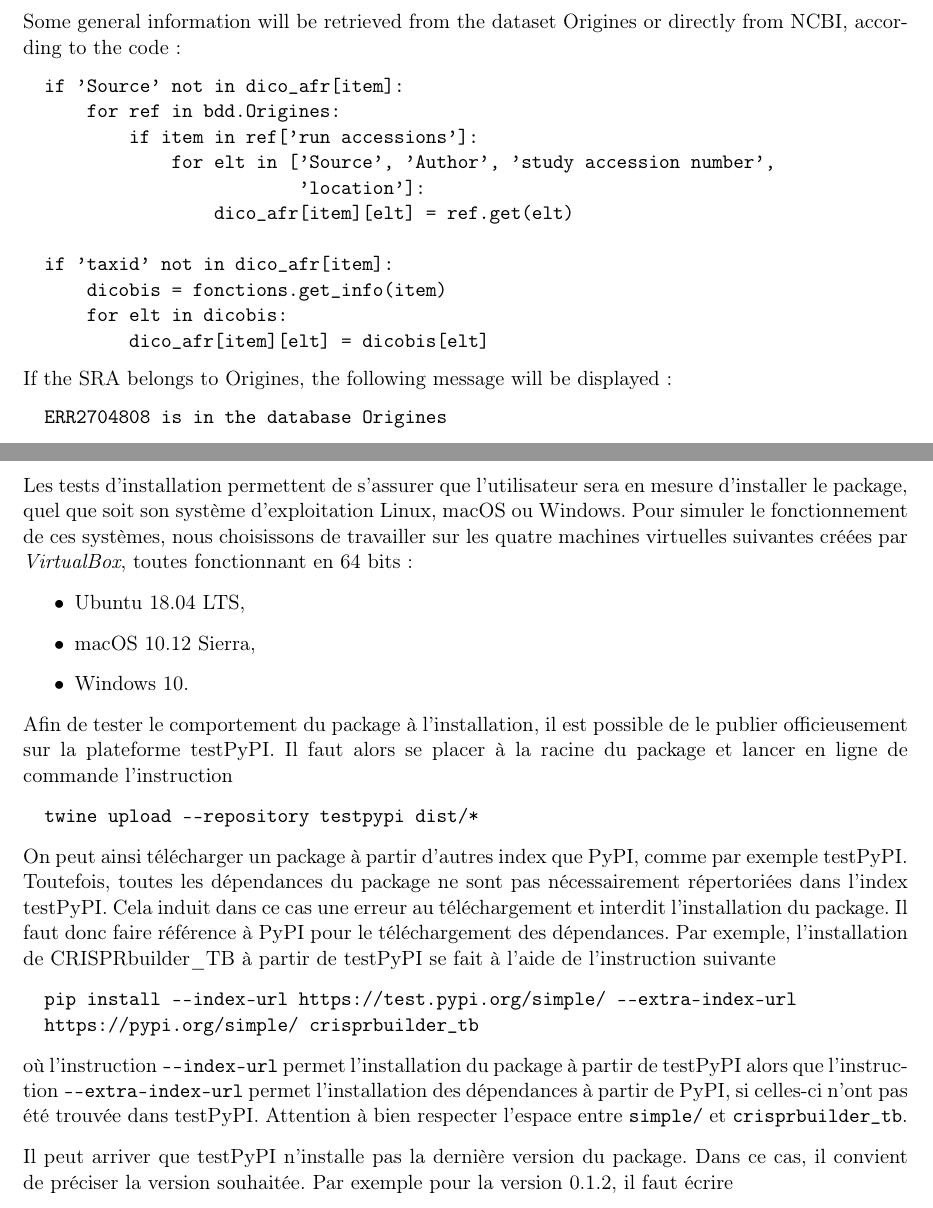
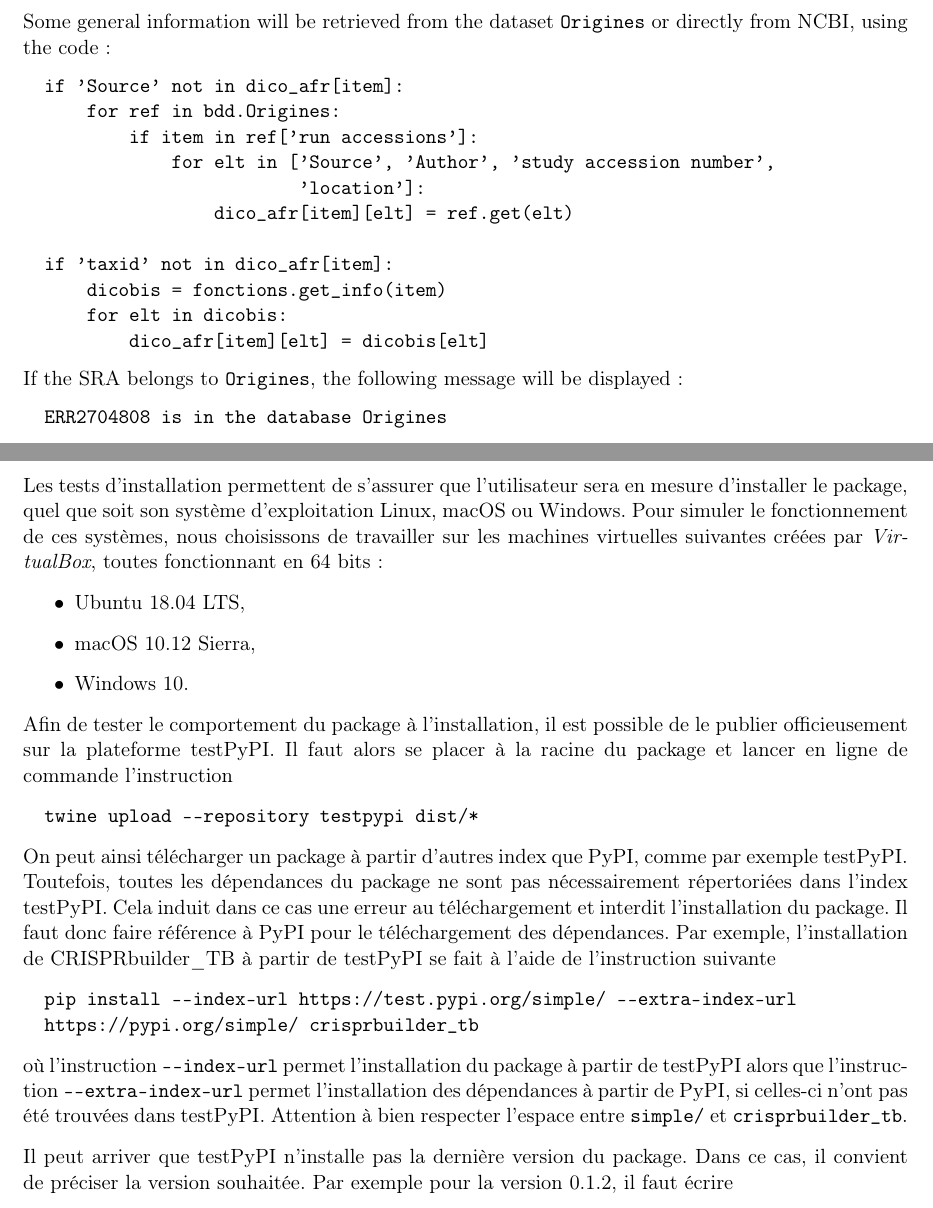
Before and after one commit to stephane-robin/Etat_art, a LaTeX document (rapport.tex): two parts of pages 57 and 69 of 81, joined at a grey line, cut so that both start at the same text. Compiled offline with pdfLaTeX.

Commit message:
working on report

```diff
--- a/rapport.tex
+++ b/rapport.tex
@@ -2097,8 +2097,8 @@ the code:
   Lignee_Stucki: ['4.10']
 \end{verbatim}
 
-    Some general information will be retrieved from the dataset Origines or
-directly from NCBI, according to the code:
+    Some general information will be retrieved from the dataset \texttt{Origines} or
+directly from NCBI, using the code:
 
 \begin{verbatim}
   if 'Source' not in dico_afr[item]:
@@ -2114,7 +2114,7 @@ directly from NCBI, according to the code:
           dico_afr[item][elt] = dicobis[elt]
 \end{verbatim}
 
-    If the SRA belongs to Origines, the following message will be displayed:
+    If the SRA belongs to \texttt{Origines}, the following message will be displayed:
 
     \begin{verbatim}
   ERR2704808 is in the database Origines
@@ -2679,7 +2679,7 @@ L'incompatibilité des chemins d'accès entre les systèmes Posix et Windows né
 % LES TESTS D'INSTALLATION -----------------------------
 \section{Les tests d'installation}
 
-Les tests d'installation permettent de s'assurer que l'utilisateur sera en mesure d'installer le package, quel que soit son système d'exploitation Linux, macOS ou Windows. Pour simuler le fonctionnement de ces systèmes, nous choisissons de travailler sur les quatre machines virtuelles suivantes créées par \textit{VirtualBox}, toutes fonctionnant en 64 bits :
+Les tests d'installation permettent de s'assurer que l'utilisateur sera en mesure d'installer le package, quel que soit son système d'exploitation Linux, macOS ou Windows. Pour simuler le fonctionnement de ces systèmes, nous choisissons de travailler sur les machines virtuelles suivantes créées par \textit{VirtualBox}, toutes fonctionnant en 64 bits :
 \begin{itemize}
 \item Ubuntu 18.04 LTS,
 \item macOS 10.12 Sierra,
@@ -2694,7 +2694,7 @@ On peut ainsi télécharger un package à partir d'autres index que PyPI, comme
 \begin{verbatim}  pip install --index-url https://test.pypi.org/simple/ --extra-index-url
   https://pypi.org/simple/ crisprbuilder_tb\end{verbatim}
 
-où l'instruction \texttt{\textemdash \textemdash index\textemdash url} permet l'installation du package à partir de testPyPI alors que l'instruction \texttt{\textemdash \textemdash extra\textemdash index\textemdash url} permet l'installation des dépendances à partir de PyPI, si celles-ci n'ont pas été trouvée dans testPyPI. Attention à bien respecter l'espace entre \texttt{simple/} et \texttt{crisprbuilder\_tb}.
+où l'instruction \texttt{\textemdash \textemdash index\textemdash url} permet l'installation du package à partir de testPyPI alors que l'instruction \texttt{\textemdash \textemdash extra\textemdash index\textemdash url} permet l'installation des dépendances à partir de PyPI, si celles-ci n'ont pas été trouvées dans testPyPI. Attention à bien respecter l'espace entre \texttt{simple/} et \texttt{crisprbuilder\_tb}.
 
 Il peut arriver que testPyPI n'installe pas la dernière version du package. Dans ce cas, il convient de préciser la version souhaitée. Par exemple pour la version 0.1.2, il faut écrire
 
```
Also changed, not shown: rapport.pdf, rapport.tex (8 more changed lines).
